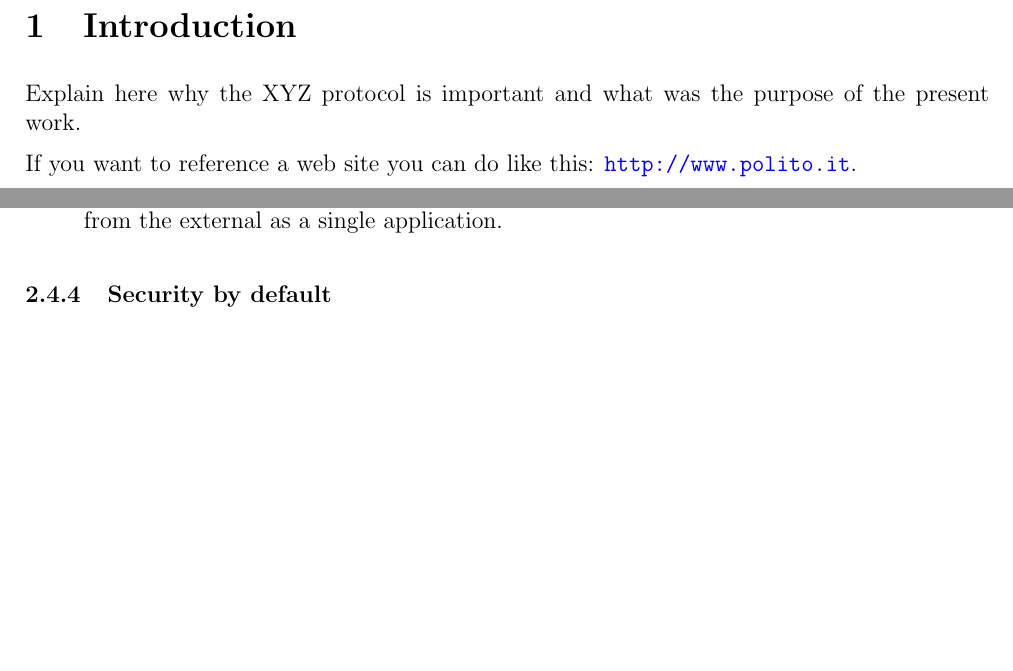
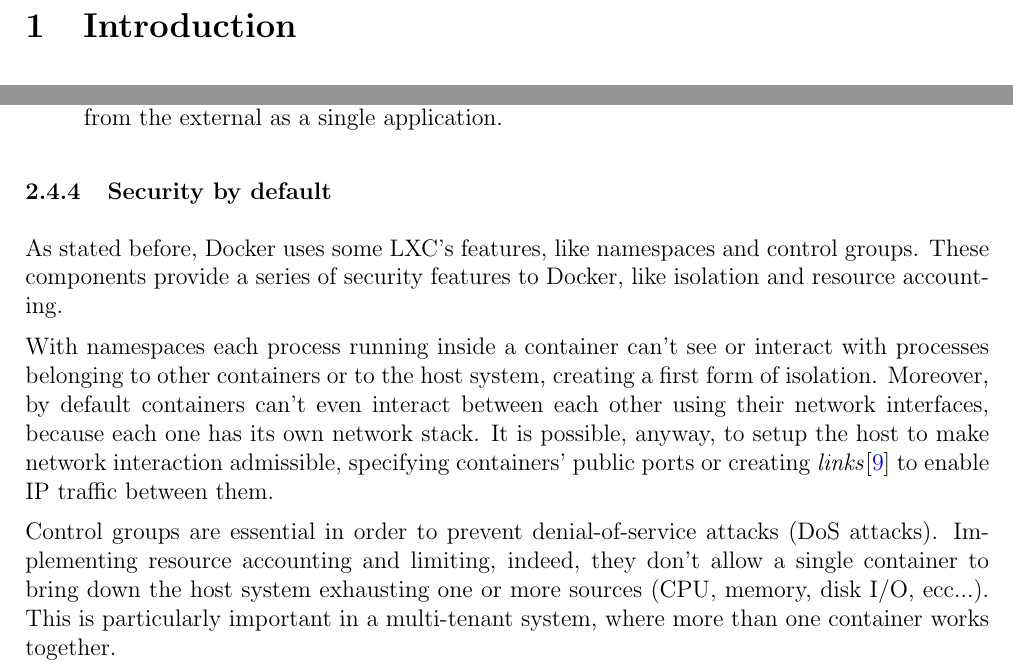
Before and after one commit to carminedamico/Security-Of-Docker-Containers, a LaTeX document (report.tex): two parts of pages 2 and 8 of 10, joined at a grey line, cut so that both start at the same text, the shorter picture padded with empty space. Compiled offline with pdfLaTeX.

Commit message:
Started security by default

```diff
--- a/report.tex
+++ b/report.tex
@@ -67,12 +67,6 @@
 \newpage
 
 \section{Introduction}
-
-Explain here why the XYZ protocol is important and what was the purpose of the
-present work.
-
-If you want to reference a web site you can do like this:
-\url{http://www.polito.it}.
 
 \newpage
 
@@ -322,8 +316,24 @@
   seen from the external as a single application.
 \end{itemize}
 
+\subsubsection{Security by default}
 
-\subsubsection{Security by default}
+As stated before, Docker uses some LXC's features, like namespaces and control
+groups. These components provide a series of security features to Docker, like
+isolation and resource accounting. \par With namespaces each process running
+inside a container can't see or interact with processes belonging to other
+containers or to the host system, creating a first form of isolation. Moreover,
+by default containers can't even interact between each other using their network
+interfaces, because each one has its own network stack. It is possible, anyway,
+to setup the host to make network interaction admissible, specifying containers'
+public ports or creating \textit{links}\cite{legacy_container_links} to enable
+IP traffic between them.\par Control groups are essential in order to prevent
+denial-of-service attacks (DoS attacks). Implementing resource accounting and
+limiting, indeed,  they don't allow a single container to bring down the host
+system exhausting one or more sources (CPU, memory, disk I/O, ecc...). This is
+particularly important in a multi-tenant system, where more than one container
+works together.
+
 
 \newpage
 
```
Also changed, not shown: report.pdf (deleted), report.tex (8 more changed lines).
